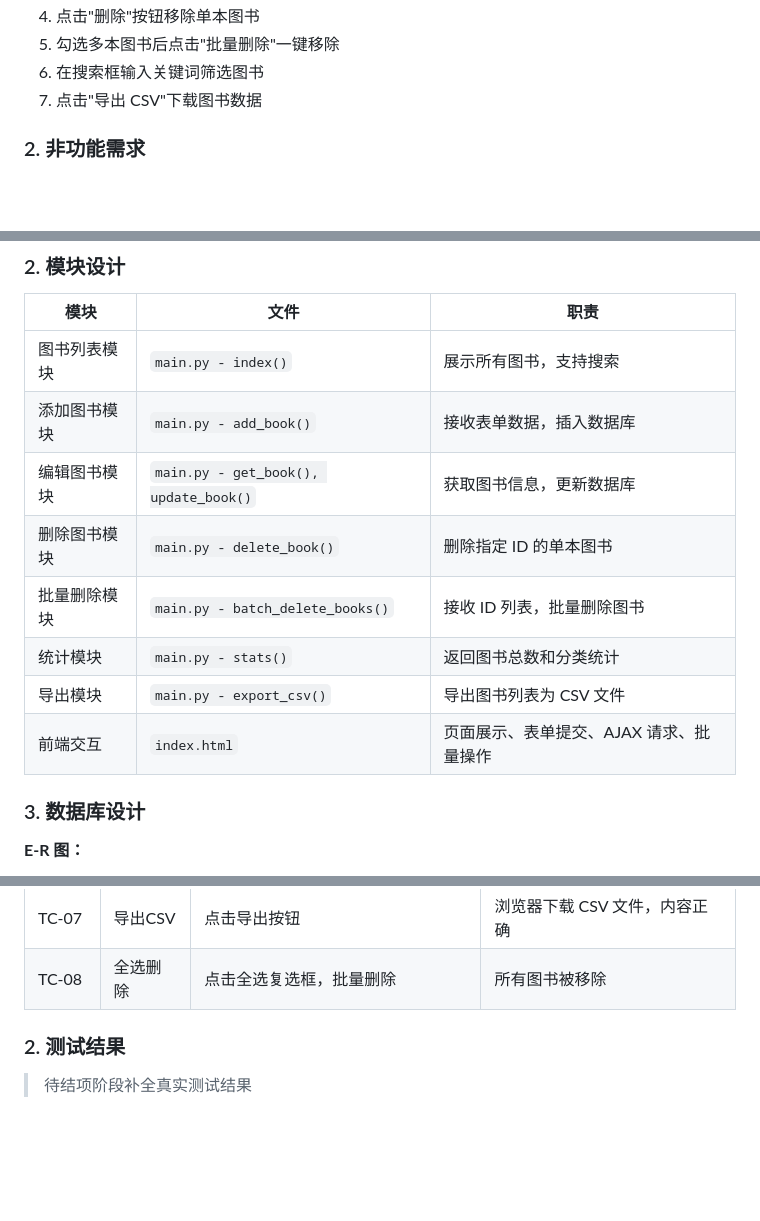
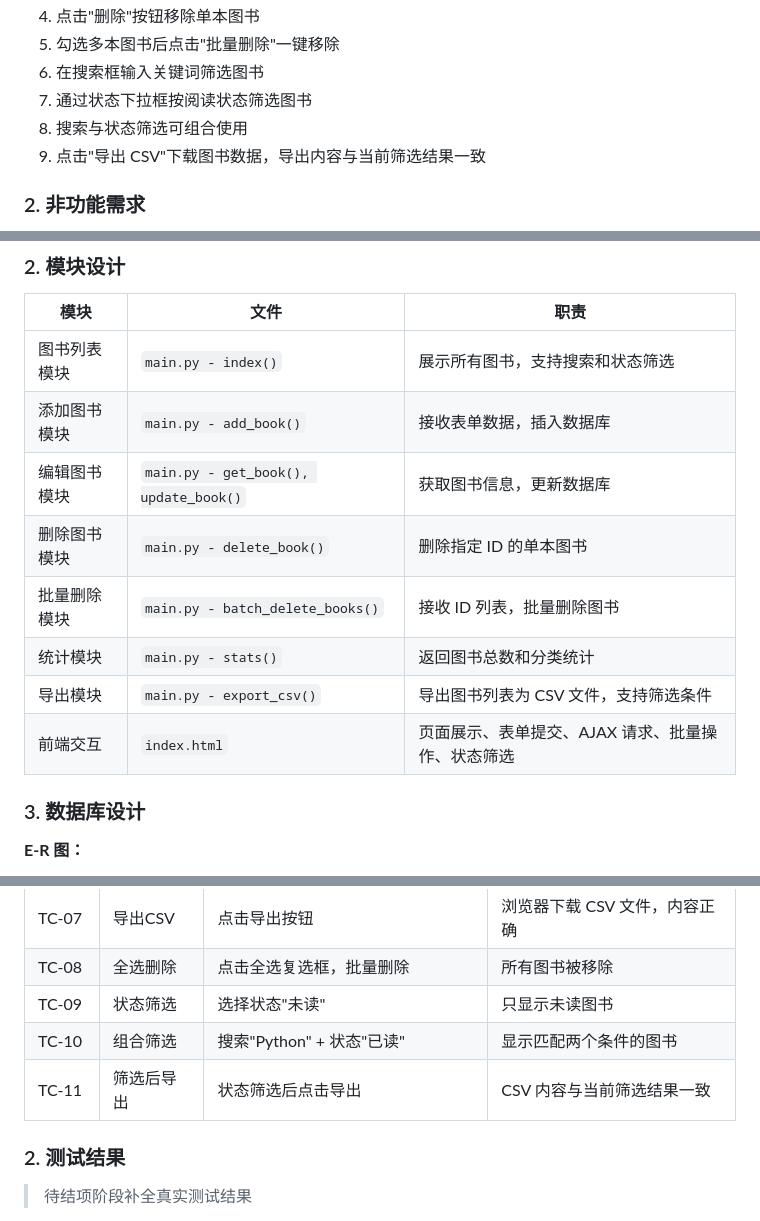
Before and after one commit to immortal-water/iw_book_manager, a Markdown page: docs/report/中期报告.md, 3 parts joined by grey strips. Drawn GitHub-style; blank space fills up the shorter version.

```diff
--- a/docs/report/中期报告.md
+++ b/docs/report/中期报告.md
@@ -61,7 +62,9 @@
 4. 点击"删除"按钮移除单本图书
 5. 勾选多本图书后点击"批量删除"一键移除
 6. 在搜索框输入关键词筛选图书
-7. 点击"导出 CSV"下载图书数据
+7. 通过状态下拉框按阅读状态筛选图书
+8. 搜索与状态筛选可组合使用
+9. 点击"导出 CSV"下载图书数据，导出内容与当前筛选结果一致
 
 ### 2. 非功能需求
 
@@ -87,14 +90,14 @@
 
 | 模块 | 文件 | 职责 |
 |------|------|------|
-| 图书列表模块 | `main.py - index()` | 展示所有图书，支持搜索 |
+| 图书列表模块 | `main.py - index()` | 展示所有图书，支持搜索和状态筛选 |
 | 添加图书模块 | `main.py - add_book()` | 接收表单数据，插入数据库 |
 | 编辑图书模块 | `main.py - get_book(), update_book()` | 获取图书信息，更新数据库 |
 | 删除图书模块 | `main.py - delete_book()` | 删除指定 ID 的单本图书 |
 | 批量删除模块 | `main.py - batch_delete_books()` | 接收 ID 列表，批量删除图书 |
 | 统计模块 | `main.py - stats()` | 返回图书总数和分类统计 |
-| 导出模块 | `main.py - export_csv()` | 导出图书列表为 CSV 文件 |
-| 前端交互 | `index.html` | 页面展示、表单提交、AJAX 请求、批量操作 |
+| 导出模块 | `main.py - export_csv()` | 导出图书列表为 CSV 文件，支持筛选条件 |
+| 前端交互 | `index.html` | 页面展示、表单提交、AJAX 请求、批量操作、状态筛选 |
 
 ### 3. 数据库设计
 
@@ -269,6 +284,9 @@ def export_csv():
 | TC-06 | 批量删除 | 勾选2本图书，点击批量删除 | 选中的2本图书被移除 |
 | TC-07 | 导出CSV | 点击导出按钮 | 浏览器下载 CSV 文件，内容正确 |
 | TC-08 | 全选删除 | 点击全选复选框，批量删除 | 所有图书被移除 |
+| TC-09 | 状态筛选 | 选择状态"未读" | 只显示未读图书 |
+| TC-10 | 组合筛选 | 搜索"Python" + 状态"已读" | 显示匹配两个条件的图书 |
+| TC-11 | 筛选后导出 | 状态筛选后点击导出 | CSV 内容与当前筛选结果一致 |
 
 ### 2. 测试结果
 > 待结项阶段补全真实测试结果
```
Also changed, not shown: other parts of docs/report/中期报告.md (+32 -19 lines), docs/report/assets/screenshot_filter.png (added).
